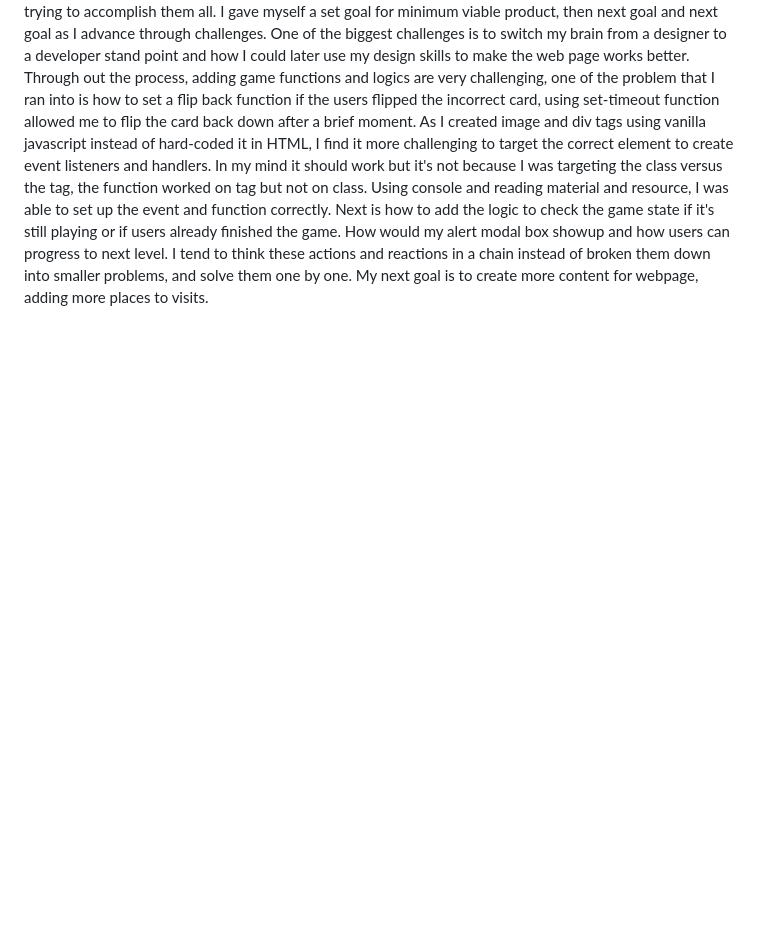
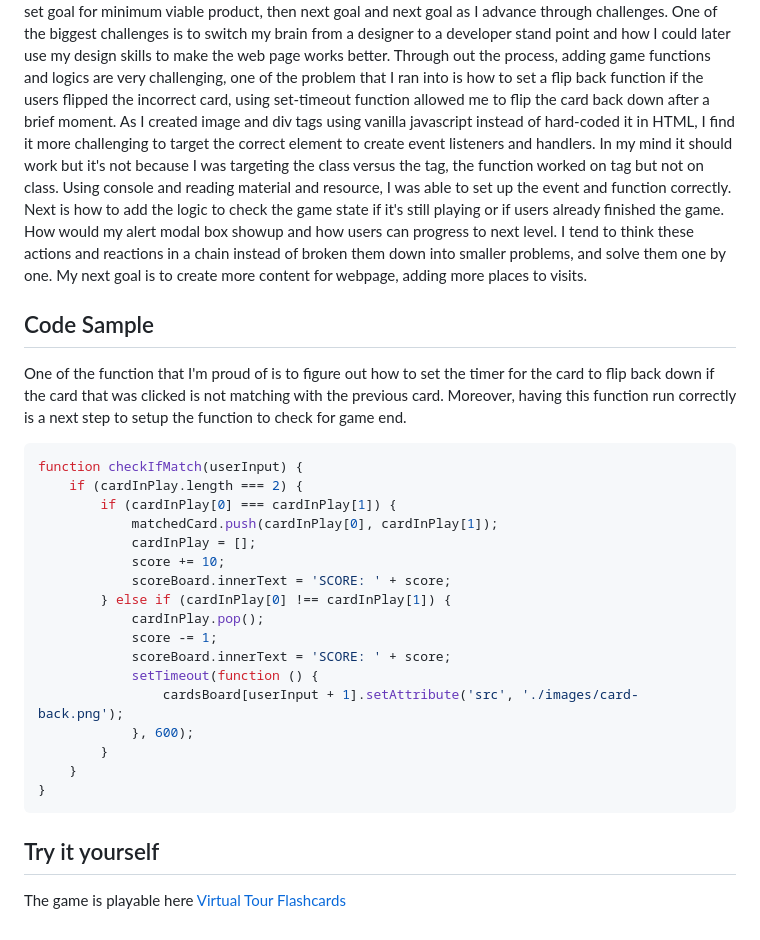
Before and after one commit to ttidesign/GA-Project-1, a Markdown page: readme.md, the part around the change printed below. Rendered like a GitHub page; blank space fills up the shorter version.

````diff
--- a/readme.md
+++ b/readme.md
@@ -16 +40,29 @@ CHALLENGES and OVERCOME OBSTACLE
 When first started this project I had a lot of ideas in mind and trying to accomplish them all. I gave myself a set goal for minimum viable product, then next goal and next goal as I advance through challenges. One of the biggest challenges is to switch my brain from a designer to a developer stand point and how I could later use my design skills to make the web page works better. Through out the process, adding game functions and logics are very challenging, one of the problem that I ran into is how to set a flip back function if the users flipped the incorrect card, using set-timeout function allowed me to flip the card back down after a brief moment. As I created image and div tags using vanilla javascript instead of hard-coded it in HTML, I find it more challenging to target the correct element to create event listeners and handlers. In my mind it should work but it's not because I was targeting the class versus the tag, the function worked on tag but not on class. Using console and reading material and resource, I was able to set up the event and function correctly. Next is how to add the logic to check the game state if it's still playing or if users already finished the game. How would my alert modal box showup and how users can progress to next level. I tend to think these actions and reactions in a chain instead of broken them down into smaller problems, and solve them one by one. My next goal is to create more content for webpage, adding more places to visits.
+
+## Code Sample
+
+One of the function that I'm proud of is to figure out how to set the timer for the card to flip back down if the card that was clicked is not matching with the previous card. Moreover, having this function run correctly is a next step to setup the function to check for game end.
+
+```javascript
+function checkIfMatch(userInput) {
+	if (cardInPlay.length === 2) {
+		if (cardInPlay[0] === cardInPlay[1]) {
+			matchedCard.push(cardInPlay[0], cardInPlay[1]);
+			cardInPlay = [];
+			score += 10;
+			scoreBoard.innerText = 'SCORE: ' + score;
+		} else if (cardInPlay[0] !== cardInPlay[1]) {
+			cardInPlay.pop();
+			score -= 1;
+			scoreBoard.innerText = 'SCORE: ' + score;
+			setTimeout(function () {
+				cardsBoard[userInput + 1].setAttribute('src', './images/card-back.png');
+			}, 600);
+		}
+	}
+}
+```
+
+## Try it yourself
+
+The game is playable here [Virtual Tour Flashcards](https://ttidesign.github.io/GA-Project-1/)
````
Also changed, not shown: other parts of readme.md (+28 -4 lines), images/home screen 2.jpg (added), images/home screen.jpg (added), images/wireframe.jpg (added), 4 other files.
